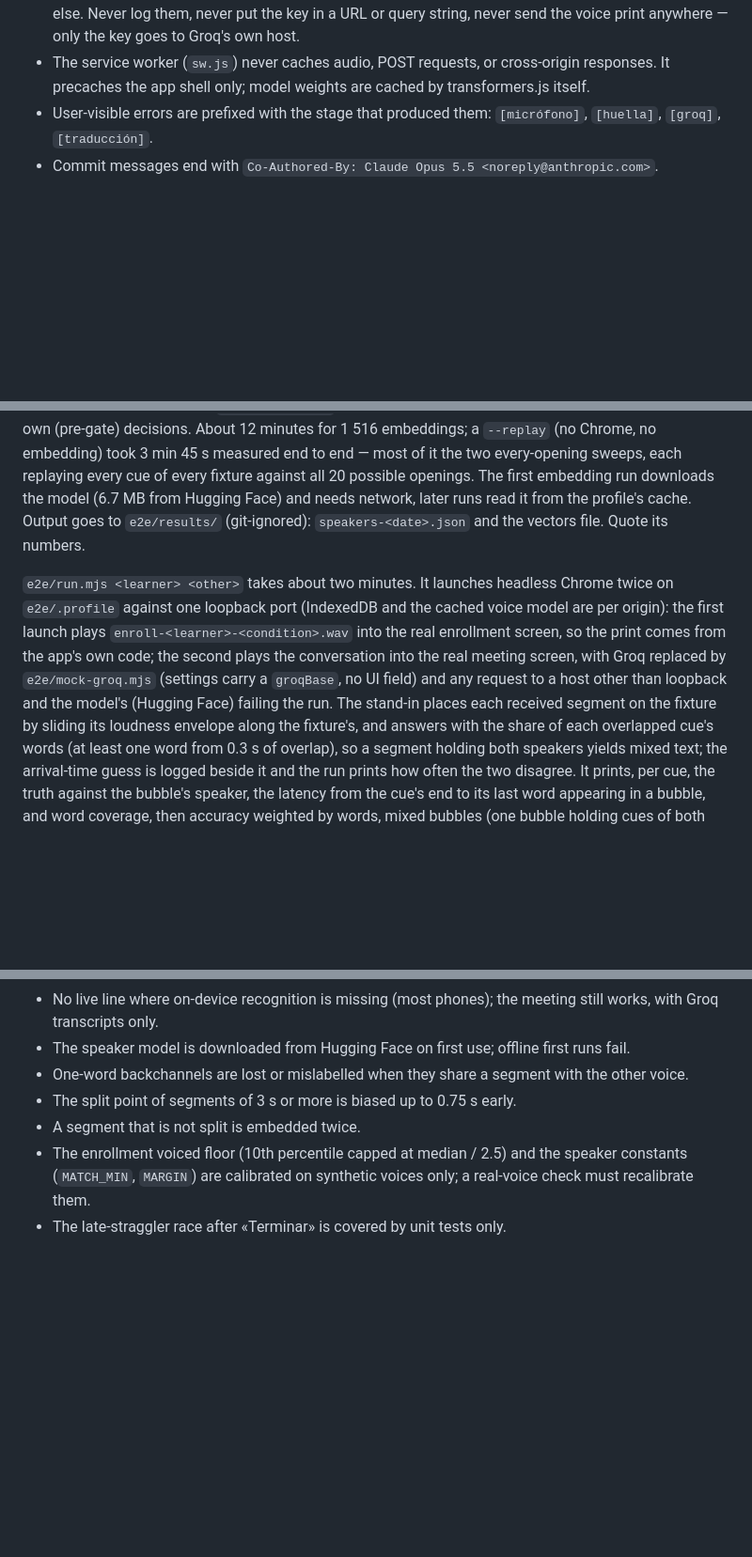
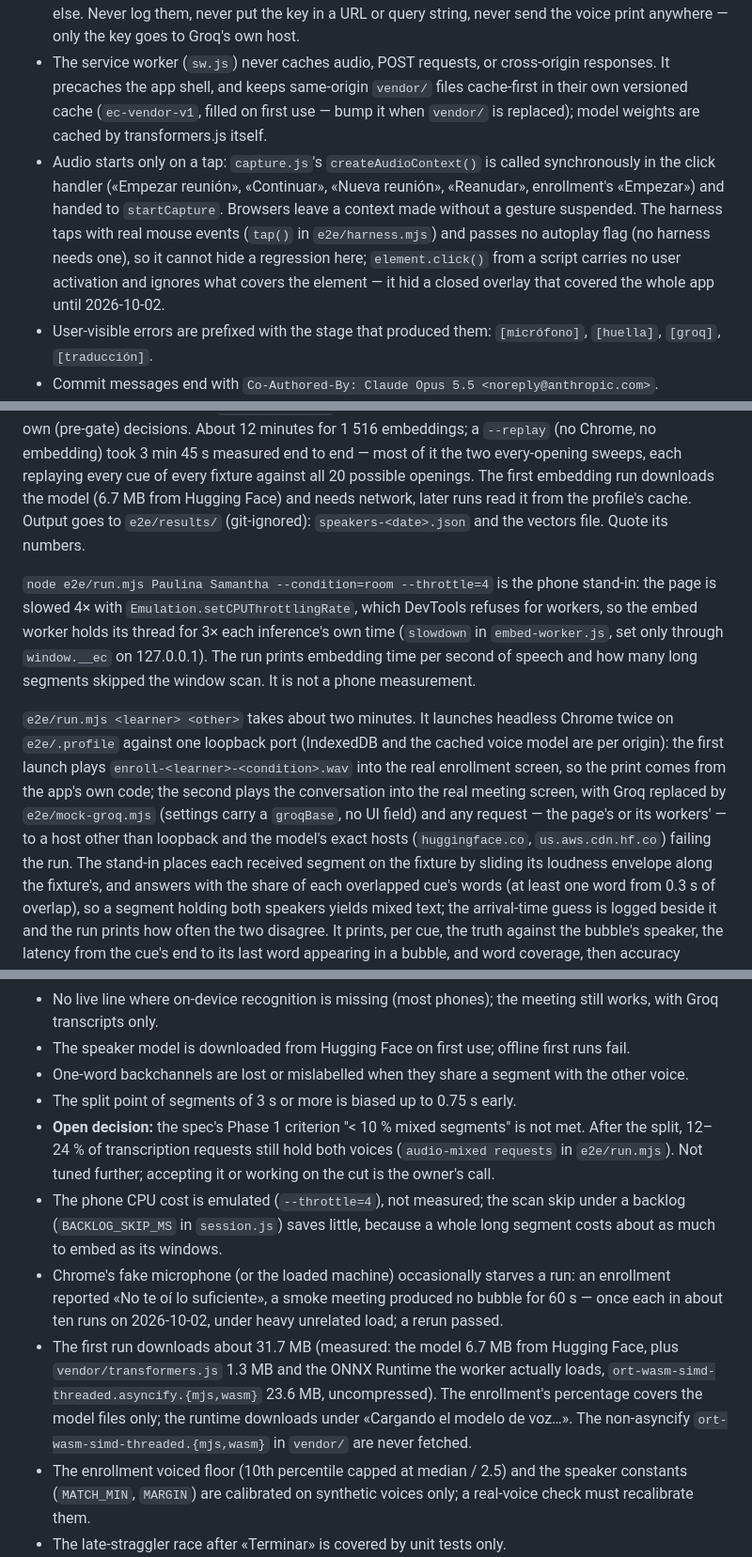
Before and after one commit to JohanHdez/English-coah-app, a Markdown page: CLAUDE.md, 3 parts joined by grey strips. Shown at 94% size. Rendered like a GitHub page; blank space fills up the shorter version.

Commit message:
docs(claude): tap-started audio, the vendor cache, the throttled run, and the open mixed-segment decision
Co-Authored-By: Claude Opus 5.5 <noreply@anthropic.com>

```diff
--- a/CLAUDE.md
+++ b/CLAUDE.md
@@ -33,7 +33,16 @@ files as-is over HTTPS (or `localhost`, a secure context) — nothing here is co
   nowhere else. Never log them, never put the key in a URL or query string, never send the
   voice print anywhere — only the key goes to Groq's own host.
 - The service worker (`sw.js`) never caches audio, POST requests, or cross-origin responses. It
-  precaches the app shell only; model weights are cached by transformers.js itself.
+  precaches the app shell, and keeps same-origin `vendor/` files cache-first in their own
+  versioned cache (`ec-vendor-v1`, filled on first use — bump it when `vendor/` is replaced);
+  model weights are cached by transformers.js itself.
+- Audio starts only on a tap: `capture.js`'s `createAudioContext()` is called synchronously in
+  the click handler («Empezar reunión», «Continuar», «Nueva reunión», «Reanudar», enrollment's
+  «Empezar») and handed to `startCapture`. Browsers leave a context made without a gesture
+  suspended. The harness taps with real mouse events (`tap()` in `e2e/harness.mjs`) and passes
+  no autoplay flag (no harness needs one), so it cannot hide a regression here;
+  `element.click()` from a script carries no user activation and ignores what covers the
+  element — it hid a closed overlay that covered the whole app until 2026-10-02.
 - User-visible errors are prefixed with the stage that produced them: `[micrófono]`, `[huella]`,
   `[groq]`, `[traducción]`.
 - Commit messages end with `Co-Authored-By: Claude Opus 5.5 <noreply@anthropic.com>`.
@@ -119,11 +128,18 @@ every fixture against all 20 possible openings. The first embedding run download
 goes to `e2e/results/` (git-ignored): `speakers-<date>.json` and the vectors file. Quote its
 numbers.
 
+`node e2e/run.mjs Paulina Samantha --condition=room --throttle=4` is the phone stand-in: the page
+is slowed 4× with `Emulation.setCPUThrottlingRate`, which DevTools refuses for workers, so the
+embed worker holds its thread for 3× each inference's own time (`slowdown` in
+`embed-worker.js`, set only through `window.__ec` on 127.0.0.1). The run prints embedding time per
+second of speech and how many long segments skipped the window scan. It is not a phone
+measurement.
+
 `e2e/run.mjs <learner> <other>` takes about two minutes. It launches headless Chrome twice on
 `e2e/.profile` against one loopback port (IndexedDB and the cached voice model are per origin): the
 first launch plays `enroll-<learner>-<condition>.wav` into the real enrollment screen, so the print
 comes from the app's own code; the second plays the conversation into the real meeting screen, with
-Groq replaced by `e2e/mock-groq.mjs` (settings carry a `groqBase`, no UI field) and any request to a host other than loopback and the model's (Hugging Face) failing the run. The stand-in places each received segment on the fixture by sliding its
+Groq replaced by `e2e/mock-groq.mjs` (settings carry a `groqBase`, no UI field) and any request — the page's or its workers' — to a host other than loopback and the model's exact hosts (`huggingface.co`, `us.aws.cdn.hf.co`) failing the run. The stand-in places each received segment on the fixture by sliding its
 loudness envelope along the fixture's, and answers with the share of each overlapped cue's words (at least one word from 0.3 s of overlap), so a segment holding both speakers yields mixed text; the arrival-time
 guess is logged beside it and the run prints how often the two disagree. It prints, per cue, the
 truth against the bubble's speaker, the latency from the cue's end to its last word appearing in a
@@ -143,7 +159,20 @@ pipeline's labels and timing, never Whisper's accuracy.
 - The speaker model is downloaded from Hugging Face on first use; offline first runs fail.
 - One-word backchannels are lost or mislabelled when they share a segment with the other voice.
 - The split point of segments of 3 s or more is biased up to 0.75 s early.
-- A segment that is not split is embedded twice.
+- **Open decision:** the spec's Phase 1 criterion "< 10 % mixed segments" is not met. After the
+  split, 12–24 % of transcription requests still hold both voices (`audio-mixed requests` in
+  `e2e/run.mjs`). Not tuned further; accepting it or working on the cut is the owner's call.
+- The phone CPU cost is emulated (`--throttle=4`), not measured; the scan skip under a backlog
+  (`BACKLOG_SKIP_MS` in `session.js`) saves little, because a whole long segment costs about as
+  much to embed as its windows.
+- Chrome's fake microphone (or the loaded machine) occasionally starves a run: an enrollment
+  reported «No te oí lo suficiente», a smoke meeting produced no bubble for 60 s — once each in
+  about ten runs on 2026-10-02, under heavy unrelated load; a rerun passed.
+- The first run downloads about 31.7 MB (measured: the model 6.7 MB from Hugging Face, plus
+  `vendor/transformers.js` 1.3 MB and the ONNX Runtime the worker actually loads,
+  `ort-wasm-simd-threaded.asyncify.{mjs,wasm}` 23.6 MB, uncompressed). The enrollment's
+  percentage covers the model files only; the runtime downloads under «Cargando el modelo de
+  voz…». The non-asyncify `ort-wasm-simd-threaded.{mjs,wasm}` in `vendor/` are never fetched.
 - The enrollment voiced floor (10th percentile capped at median / 2.5) and the speaker constants
   (`MATCH_MIN`, `MARGIN`) are calibrated on synthetic voices only; a real-voice check must
   recalibrate them.
```
Also changed, not shown: other parts of CLAUDE.md (+1 -1 lines).
